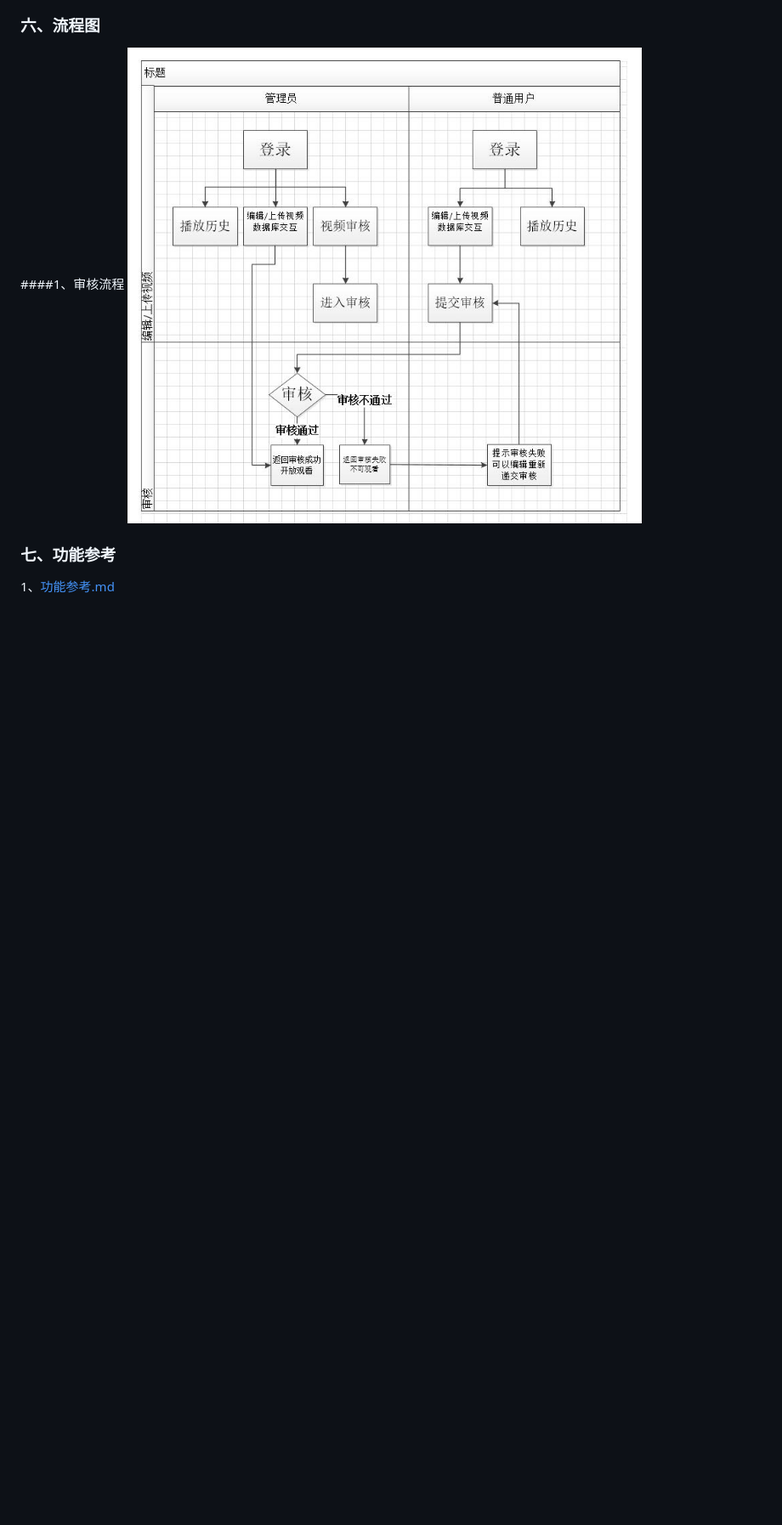
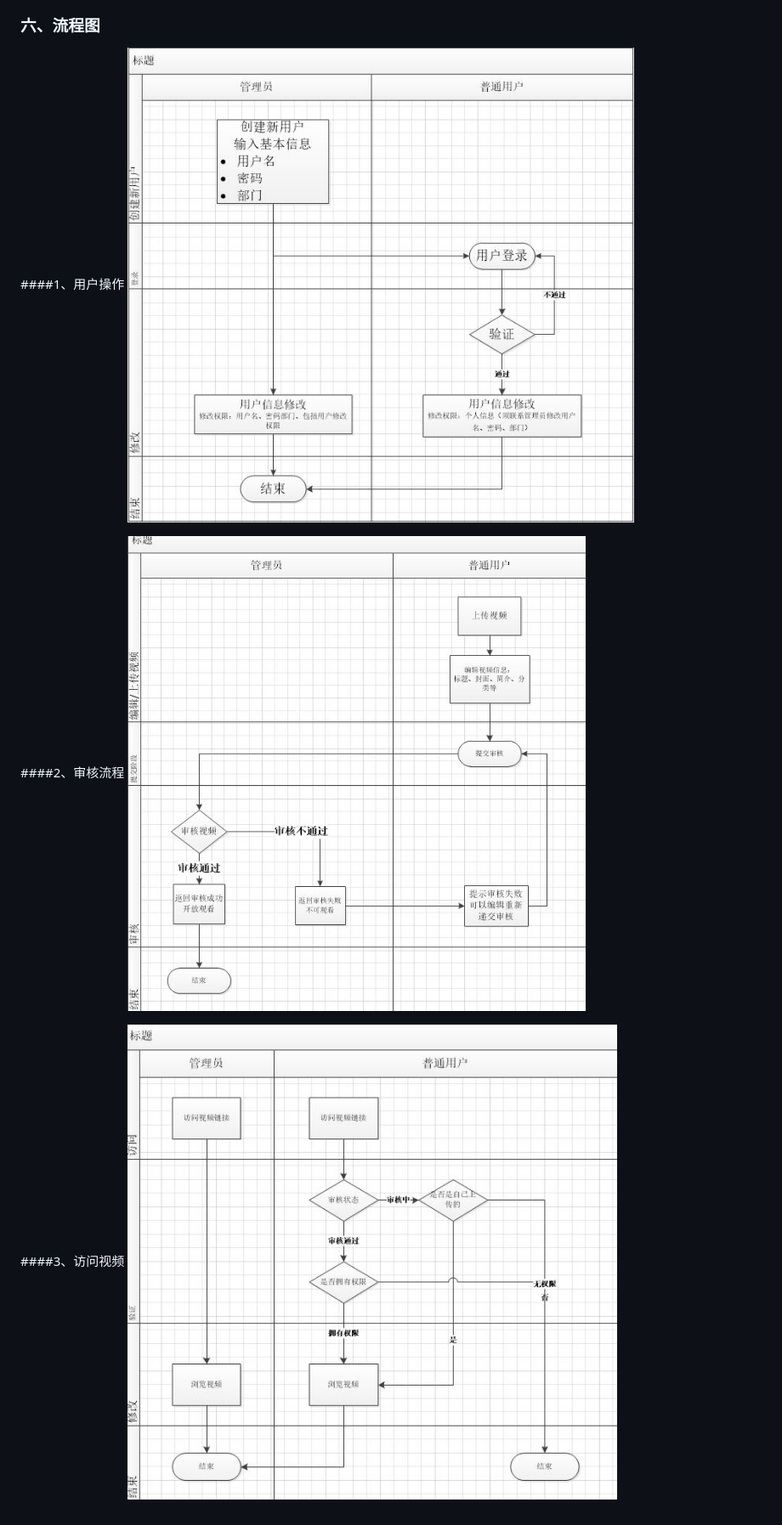
Before and after one commit to 131310118/videosharing-document, a Markdown page: 规划书.md, the part around the change. Shown: that part at 85% size. Rendered like a GitHub page; pictures changed too: 流程/审核流程.jpg, 流程/用户操作.jpg (added), 流程/访问视频.jpg (added); blank space fills up the shorter version.

Commit message:
流程图：增加用户操作、访问视频，修改审核流程 在规划书中：删除参考功能链接、增加了流程图

```diff
--- a/规划书.md
+++ b/规划书.md
@@ -86,8 +86,11 @@
 <a href="./原形图/admin_video_list.jpg" target="_blank" style="text-align: center;display: block;"><img src="./原形图/admin_video_list.jpg" alt="admin_video_list.jpg"></a>
 
 ### 六、流程图
-####1、审核流程
+####1、用户操作
+<a href="./流程/用户操作.jpg" target="_blank" style="text-align: center;display: block;"><img src="./流程/用户操作.jpg" alt="用户操作.jpg"></a>
+
+####2、审核流程
 <a href="./流程/审核流程.jpg" target="_blank" style="text-align: center;display: block;"><img src="./流程/审核流程.jpg" alt="审核流程.jpg"></a>
 
-### 七、功能参考
-1、<a href="./功能参考.md">功能参考.md</a>
+####3、访问视频
+<a href="./流程/访问视频.jpg" target="_blank" style="text-align: center;display: block;"><img src="./流程/访问视频.jpg" alt="访问视频.jpg"></a>
```
Also changed, not shown: 1 other file.
